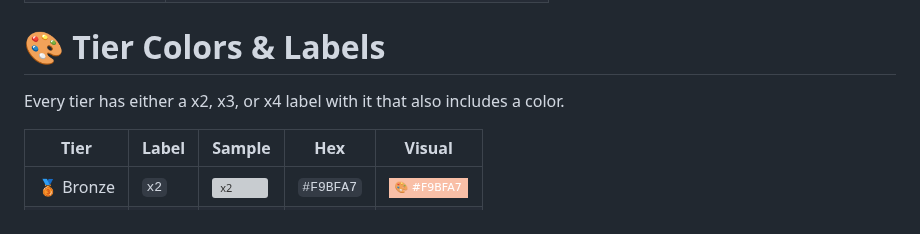
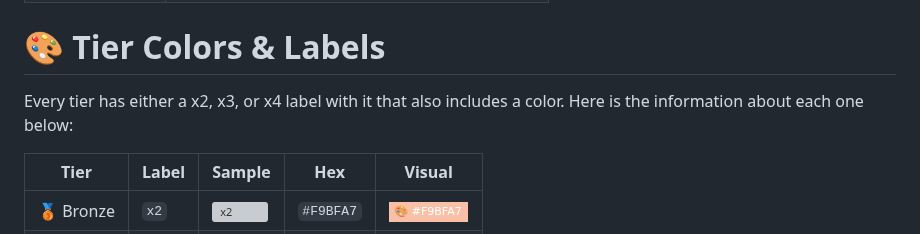
Before and after one commit to Thinkright20/Profile-Badges, a Markdown page: README.md, the part around the change. Rendered like a GitHub page; badges without logos; grey boxes are pictures that could not be loaded.

```diff
--- a/README.md
+++ b/README.md
@@ -45,7 +45,7 @@ Some Achievements not only have the base version, but also tiers. The following
 
 # 🎨 Tier Colors & Labels
 
-Every tier has either a x2, x3, or x4 label with it that also includes a color.
+Every tier has either a x2, x3, or x4 label with it that also includes a color. Here is the information about each one below:
 
 | Tier | Label | Sample | Hex | Visual |
 | --- | --- | --- | --- | --- |
```
